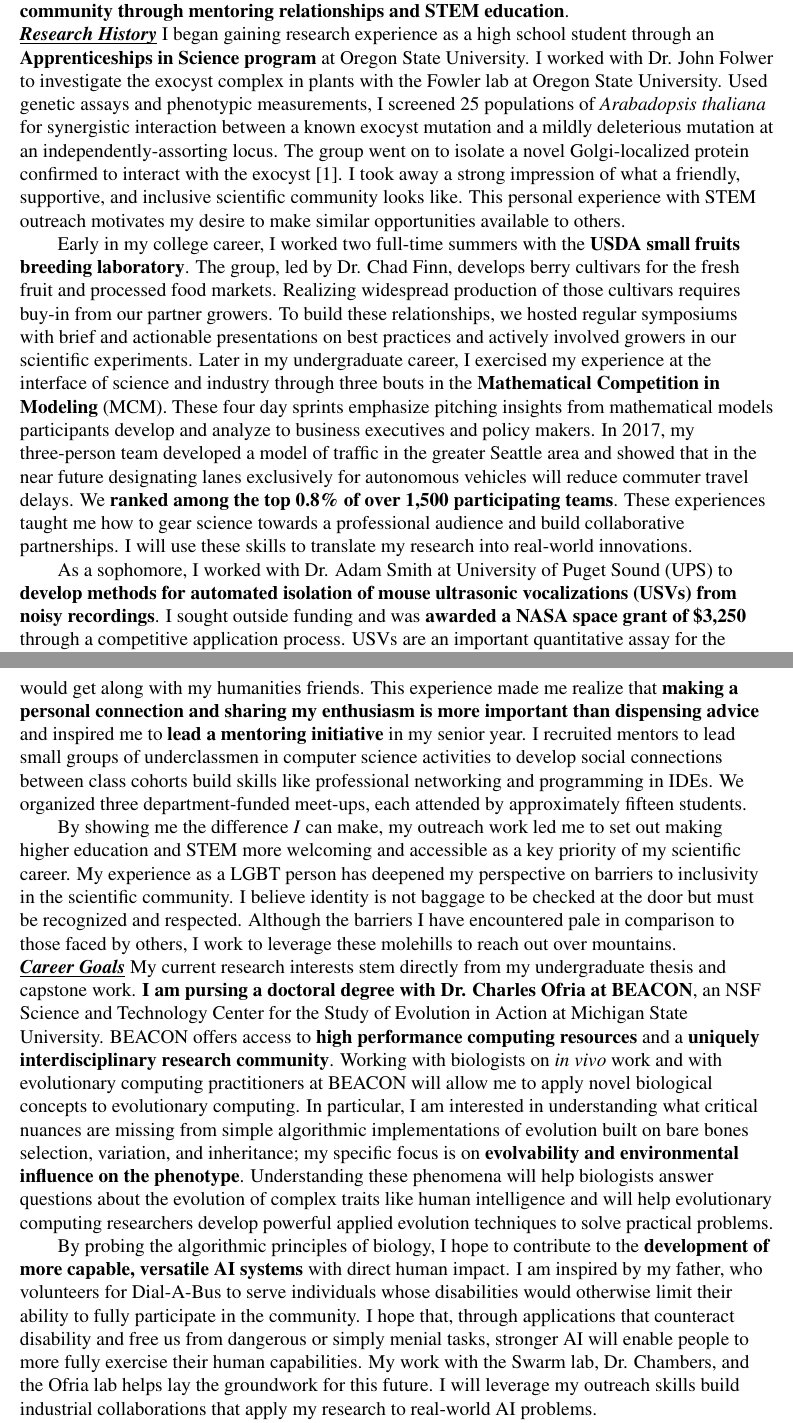
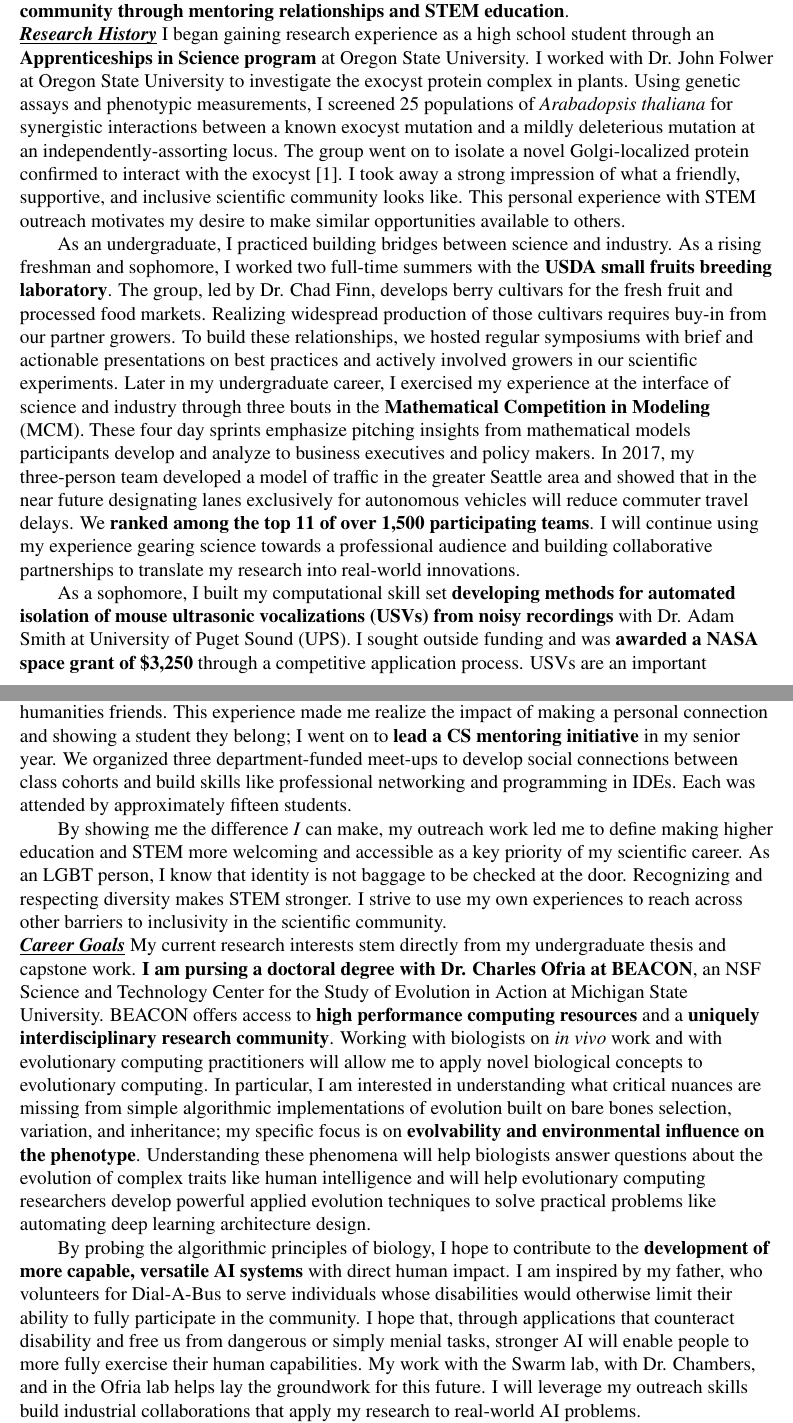
Before and after one commit to mmore500/grfp-personal, a LaTeX book (main.tex, which reads tex/career_goals.tex, tex/outreach_history.tex, tex/research_history.tex): two parts of pages 1 and 3 of 3 before the commit and two parts of pages 1 and 3 of 4 after it, joined at a grey line, cut so that both start at the same text. Compiled offline with pdfLaTeX.

Commit message:
Edits from Hannah

```diff
--- a/tex/career_goals.tex
+++ b/tex/career_goals.tex
@@ -3,15 +3,15 @@
 My current research interests stem directly from my undergraduate thesis and capstone work.
 \textbf{I am pursing a doctoral degree with Dr. Charles Ofria at BEACON}, an NSF Science and Technology Center for the Study of Evolution in Action at Michigan State University.
 BEACON offers access to \textbf{high performance computing resources} and a \textbf{uniquely interdisciplinary research community}.
-Working with biologists on \textit{in vivo} work and with evolutionary computing practitioners at BEACON will allow me to apply novel biological concepts to evolutionary computing.
+Working with biologists on \textit{in vivo} work and with evolutionary computing practitioners will allow me to apply novel biological concepts to evolutionary computing.
 In particular, I am interested in understanding what critical nuances are missing from simple algorithmic implementations of evolution built on bare bones selection, variation, and inheritance;
 my specific focus is on \textbf{evolvability and environmental influence on the phenotype}.
-Understanding these phenomena will help biologists answer questions about the evolution of complex traits like human intelligence and will help evolutionary computing researchers develop powerful applied evolution techniques to solve practical problems.
+Understanding these phenomena will help biologists answer questions about the evolution of complex traits like human intelligence and will help evolutionary computing researchers develop powerful applied evolution techniques to solve practical problems like automating deep learning architecture design.
 
 By probing the algorithmic principles of biology, I hope to contribute to the \textbf{development of more capable, versatile AI systems} with direct human impact.
 I am inspired by my father, who volunteers for Dial-A-Bus to serve individuals whose disabilities would otherwise limit their ability to fully participate in the community.
 I hope that, through applications that counteract disability and free us from dangerous or simply menial tasks, stronger AI will enable people to more fully exercise their human capabilities.
-My work with the Swarm lab, Dr. Chambers, and the Ofria lab helps lay the groundwork for this future.
+My work with the Swarm lab, with Dr. Chambers, and in the Ofria lab helps lay the groundwork for this future.
 I will leverage my outreach skills build industrial collaborations that apply my research to real-world AI problems.
 
 I am committed to \textbf{continuing to foster community among scientists and perform STEM outreach}.
--- a/tex/outreach_history.tex
+++ b/tex/outreach_history.tex
@@ -8,3 +8,4 @@
 I almost launched into why \textit{I} liked college, but instead asked, ``What's your favorite thing to talk about?''
 She took a moment, then replied, ''Books, I guess.''
 ``What's so cool,'' I told her, ``is that you can take classes in whatever you want.
+You can take classes about literature with other people who love them too.''
@@ -12,9 +12,11 @@
 She took notice when I mentioned how well she would get along with my humanities friends.
-This experience made me realize that \textbf{making a personal connection and sharing my enthusiasm is more important than dispensing advice} and inspired me to \textbf{lead a mentoring initiative} in my senior year.
-I recruited mentors to lead small groups of underclassmen in computer science activities to develop social connections between class cohorts build skills like professional networking and programming in IDEs.
-We organized three department-funded meet-ups, each attended by approximately fifteen students.
+This experience made me realize the impact of making a personal connection and showing a student they belong;
+I went on to \textbf{lead a CS mentoring initiative} in my senior year.
+We organized three department-funded meet-ups to develop social connections between class cohorts and build skills like professional networking and programming in IDEs.
+Each was attended by approximately fifteen students.
 
-By showing me the difference \textit{I} can make, my outreach work led me to set out making higher education and STEM more welcoming and accessible as a key priority of my scientific career.
-My experience as a LGBT person has deepened my perspective on barriers to inclusivity in the scientific community.
-I believe identity is not baggage to be checked at the door but must be recognized and respected.
-Although the barriers I have encountered pale in comparison to those faced by others, I work to leverage these molehills to reach out over mountains.
+By showing me the difference \textit{I} can make, my outreach work
+led me to define making higher education and STEM more welcoming and accessible as a key priority of my scientific career.
+As an LGBT person, I know that identity is not baggage to be checked at the door.
+Recognizing and respecting diversity makes STEM stronger.
+I strive to use my own experiences to reach across other barriers to inclusivity in the scientific community.
--- a/tex/research_history.tex
+++ b/tex/research_history.tex
@@ -1,25 +1,25 @@
 \noindent
 \underline{\smash{\textit{\textbf{Research History}}}}
 I began gaining research experience as a high school student through an \textbf{Apprenticeships in Science program} at Oregon State University.
-I worked with Dr. John Folwer to investigate the exocyst complex in plants with the Fowler lab at Oregon State University.
-Used genetic assays and phenotypic measurements, I screened 25 populations of \textit{Arabadopsis thaliana} for synergistic interaction between a known exocyst mutation and a mildly deleterious mutation at an independently-assorting locus.
+I worked with Dr. John Folwer at Oregon State University to investigate the exocyst protein complex in plants.
+Using genetic assays and phenotypic measurements, I screened 25 populations of \textit{Arabadopsis thaliana} for synergistic interactions between a known exocyst mutation and a mildly deleterious mutation at an independently-assorting locus.
 The group went on to isolate a novel Golgi-localized protein confirmed to interact with the exocyst \cite{fowler}.
 I took away a strong impression of what a friendly, supportive, and inclusive scientific community looks like.
 This personal experience with STEM outreach motivates my desire to make similar opportunities available to others.
 
-Early in my college career, I worked two full-time summers with the \textbf{USDA small fruits breeding laboratory}.
+As an undergraduate, I practiced building bridges between science and industry.
+As a rising freshman and sophomore, I worked two full-time summers with the \textbf{USDA small fruits breeding laboratory}.
 The group, led by Dr. Chad Finn, develops berry cultivars for the fresh fruit and processed food markets.
 Realizing widespread production of those cultivars requires buy-in from our partner growers.
 To build these relationships, we hosted regular symposiums with brief and actionable presentations on best practices and actively involved growers in our scientific experiments.
 Later in my undergraduate career, I exercised my experience at the interface of science and industry through three bouts in the \textbf{Mathematical Competition in Modeling} (MCM).
 These four day sprints emphasize pitching insights from mathematical models participants develop and analyze to business executives and policy makers.
 In 2017, my three-person team developed a model of traffic in the greater Seattle area and showed that in the near future designating lanes exclusively for autonomous vehicles will reduce commuter travel delays.
-We \textbf{ranked among the top 0.8\% of over 1,500 participating teams}.
-These experiences taught me how to gear science towards a professional audience and build collaborative partnerships.
-I will use these skills to translate my research into real-world innovations.
+We \textbf{ranked among the top 11 of over 1,500 participating teams}.
+I will continue using my experience gearing science towards a professional audience and building collaborative partnerships to translate my research into real-world innovations.
 
-As a sophomore, I worked with Dr. Adam Smith at University of Puget Sound (UPS) to \textbf{develop methods for automated isolation of mouse
-ultrasonic vocalizations (USVs) from noisy recordings}.
+As a sophomore, I built my computational skill set \textbf{developing methods for automated isolation of mouse
+ultrasonic vocalizations (USVs) from noisy recordings} with Dr. Adam Smith at University of Puget Sound (UPS).
 I sought outside funding and was \textbf{awarded a NASA space grant of \$3,250} through a competitive application process.
 USVs are an important quantitative assay for the affective and social state of mice in biomedical research and existing software tools were readily confounded by background noise.
 I developed and tested filtering algorithms inspired by the Sobel Edge detection method that use human-annotated spectrograms to learn to distinguish between true mouse vocalization signals and background noise.
```
Also changed, not shown: tex/career_goals.tex (2 more changed lines), tex/outreach_history.tex (7 more changed lines), tex/research_history.tex (23 more changed lines).
